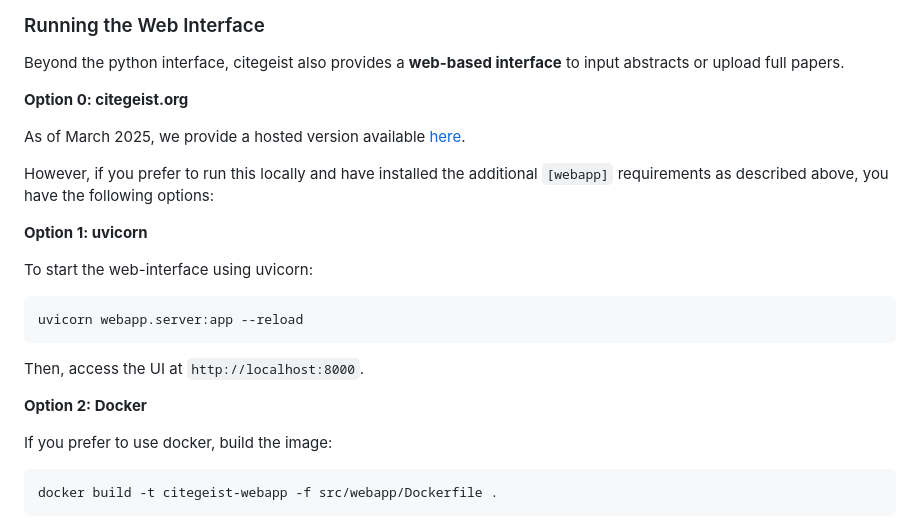
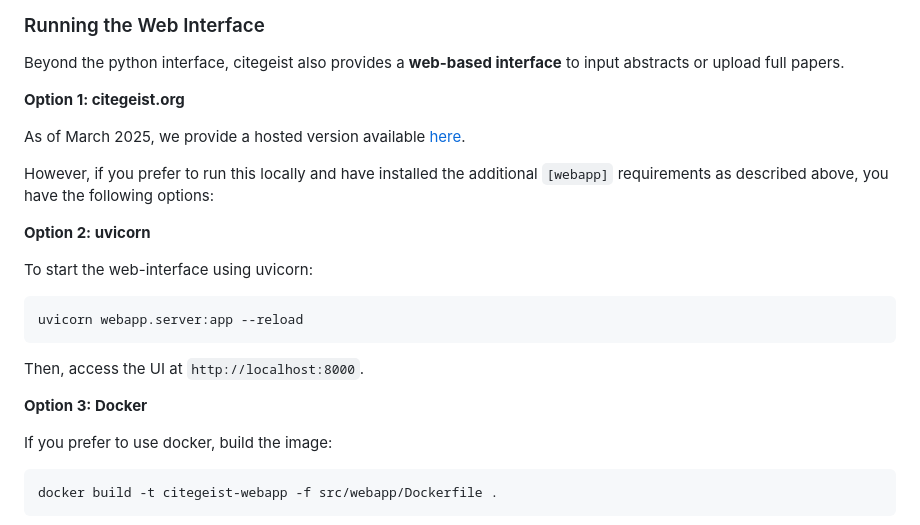
Before and after one commit to chenneking/citegeist, a Markdown page: README.md, the part around the change. GitHub-like rendering.

````diff
--- a/README.md
+++ b/README.md
@@ -124,13 +124,13 @@ Please refer to examples/ for more usage examples.
 ### Running the Web Interface
 Beyond the python interface, citegeist also provides a **web-based interface** to input abstracts or upload full papers.
 
-**Option 0: citegeist.org**
+**Option 1: citegeist.org**
 
 As of March 2025, we provide a hosted version available [here](https://citegeist.org/).
 
 However, if you prefer to run this locally and have installed the additional `[webapp]` requirements as described above, you have the following options:
 
-**Option 1: uvicorn**
+**Option 2: uvicorn**
 
 To start the web-interface using uvicorn:
 ```bash
@@ -138,7 +138,7 @@ uvicorn webapp.server:app --reload
 ```
 Then, access the UI at `http://localhost:8000`.
 
-**Option 2: Docker**
+**Option 3: Docker**
 
 If you prefer to use docker, build the image:
 ```bash
````
